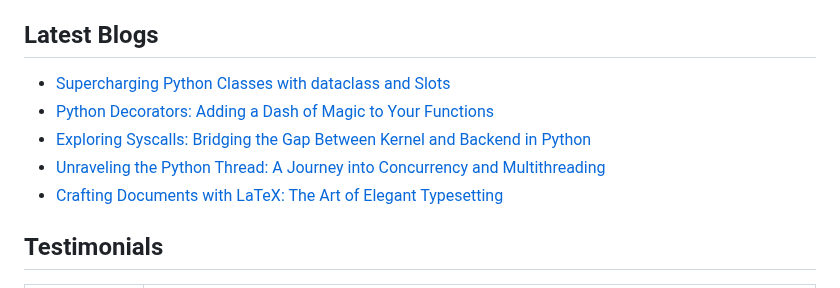
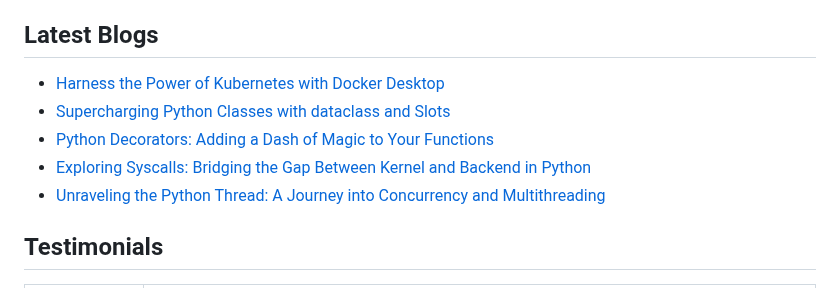
Before and after one commit to Khushiyant/Khushiyant, a Markdown page: README.md, the part around the change. Drawn GitHub-style.

Commit message:
Updated with the latest blog posts

```diff
--- a/README.md
+++ b/README.md
@@ -27,11 +27,11 @@
 
 ## Latest Blogs
 <!-- BLOG-POST-LIST:START -->
+- [Harness the Power of Kubernetes with Docker Desktop](https://khushiyant.medium.com/harness-the-power-of-kubernetes-with-docker-desktop-6712c4f23794?source=rss-8888a6a5b392------2)
 - [Supercharging Python Classes with dataclass and Slots](https://python.plainenglish.io/supercharging-python-classes-with-dataclass-and-slots-3557f8b292d4?source=rss-8888a6a5b392------2)
 - [Python Decorators: Adding a Dash of Magic to Your Functions](https://python.plainenglish.io/python-decorators-adding-a-dash-of-magic-to-your-functions-746b9d928b57?source=rss-8888a6a5b392------2)
 - [Exploring Syscalls: Bridging the Gap Between Kernel and Backend in Python](https://python.plainenglish.io/exploring-syscalls-bridging-the-gap-between-kernel-and-backend-in-python-db7108d4f70a?source=rss-8888a6a5b392------2)
 - [Unraveling the Python Thread: A Journey into Concurrency and Multithreading](https://python.plainenglish.io/unraveling-the-python-thread-a-journey-into-concurrency-and-multithreading-9e78caef6491?source=rss-8888a6a5b392------2)
-- [Crafting Documents with LaTeX: The Art of Elegant Typesetting](https://khushiyant.medium.com/crafting-documents-with-latex-the-art-of-elegant-typesetting-5ab9158fa5c3?source=rss-8888a6a5b392------2)
 <!-- BLOG-POST-LIST:END -->
 
 ## Testimonials
```
